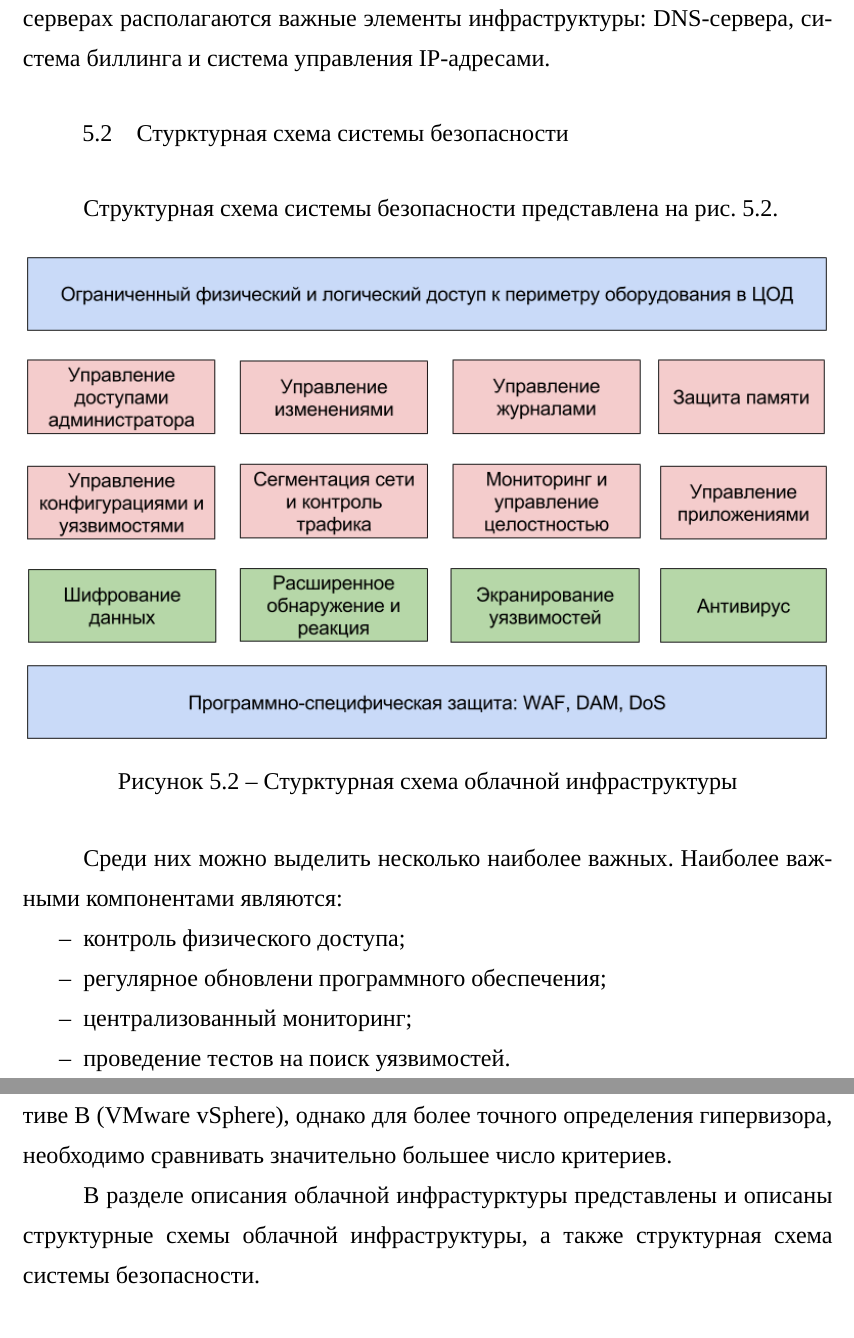
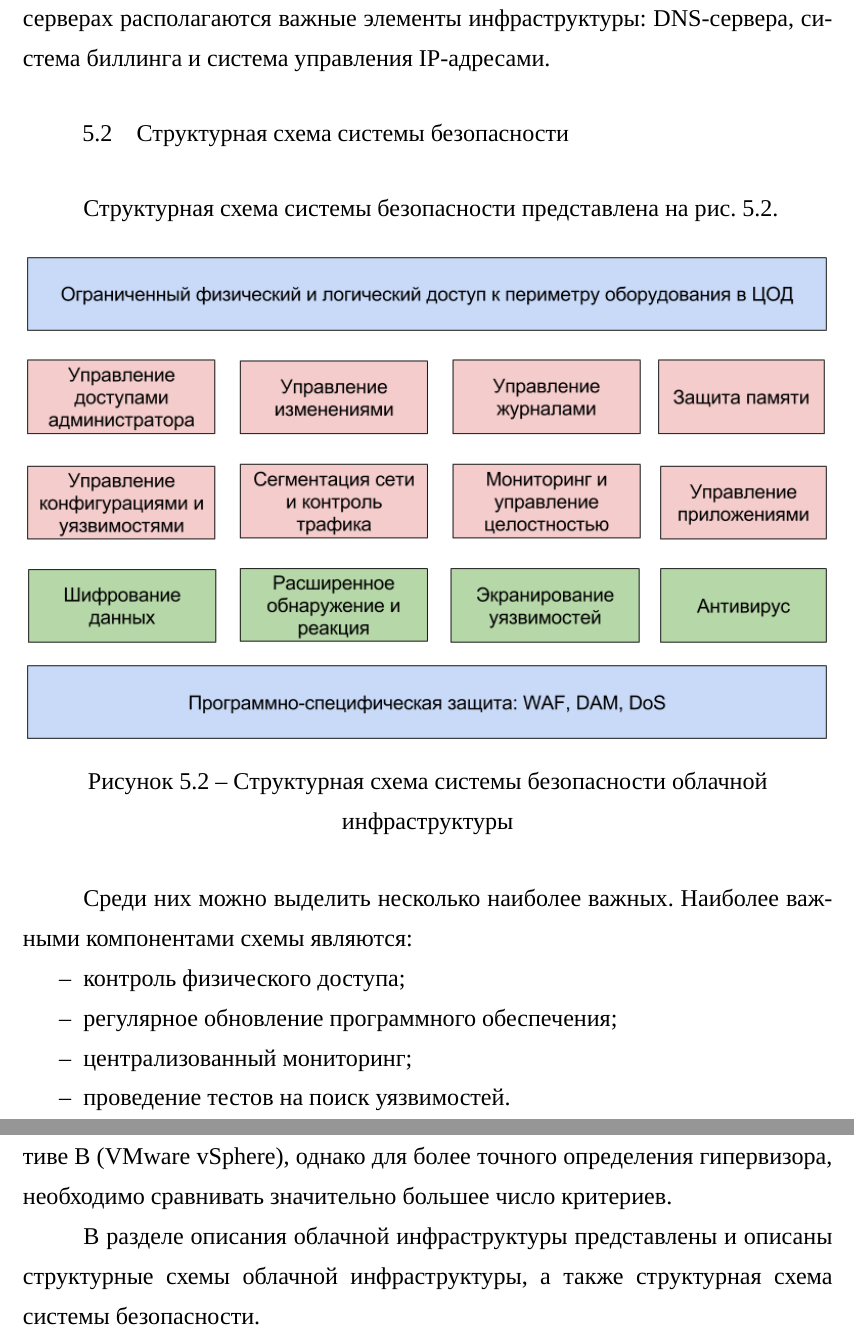
Before and after one commit to Amet13/master-thesis, a LaTeX document (main.tex, which reads inc/5-description.tex, inc/7-results.tex): two parts of pages 59 and 75 of 86, joined at a grey line, cut so that both start at the same text. Compiled offline with XeLaTeX; a missing font is replaced by an installed copy or a similar font.

Commit message:
Исправление опечаток

```diff
--- a/inc/5-description.tex
+++ b/inc/5-description.tex
@@ -13,17 +13,17 @@
 В ЦОД 2 на двух арендованных виртуальных машинах находится один из подчиненных DNS-серверов, а также сервер мониторинга.
 На физических серверах располагаются важные элементы инфраструктуры: DNS-сервера, система биллинга и система управления IP-адресами.
 
-\subsection{Стурктурная схема системы безопасности}
+\subsection{Структурная схема системы безопасности}
 
 Структурная схема системы безопасности представлена на рис. \ref{cwpp}.
 
-\addimghere{cwpp}{1}{Стурктурная схема облачной инфраструктуры}{cwpp}
+\addimghere{cwpp}{1}{Структурная схема системы безопасности облачной инфраструктуры}{cwpp}
 
 Среди них можно выделить несколько наиболее важных.
-Наиболее важными компонентами являются:
+Наиболее важными компонентами схемы являются:
 \begin{itemize}
   \item контроль физического доступа;
-  \item регулярное обновлени программного обеспечения;
+  \item регулярное обновление программного обеспечения;
   \item централизованный мониторинг;
   \item проведение тестов на поиск уязвимостей.
 \end{itemize}
--- a/inc/7-results.tex
+++ b/inc/7-results.tex
@@ -31,7 +31,7 @@
 Синтезированы глобальные приоритеты альтернатив.
 В результате анализа наибольшее предпочтение решено было отдать альтернативе В (VMware vSphere), однако для более точного определения гипервизора, необходимо сравнивать значительно большее число критериев.
 
-В разделе описания облачной инфрастурктуры представлены и описаны структурные схемы облачной инфраструктуры, а также структурная схема системы безопасности.
+В разделе описания облачной инфраструктуры представлены и описаны структурные схемы облачной инфраструктуры, а также структурная схема системы безопасности.
 
 В ходе экспериментальных исследований были проанализированы уязвимости 2016~г. в программном обеспечении, используемом в облачных вычислениях.
 Исследованы основные ошибки в программном коде продуктов и способы их исправления.
```
Also changed, not shown: inc/0-annotation.tex (+1 -1 lines), master-thesis.pdf, inc/5-description.tex (6 more changed lines).
